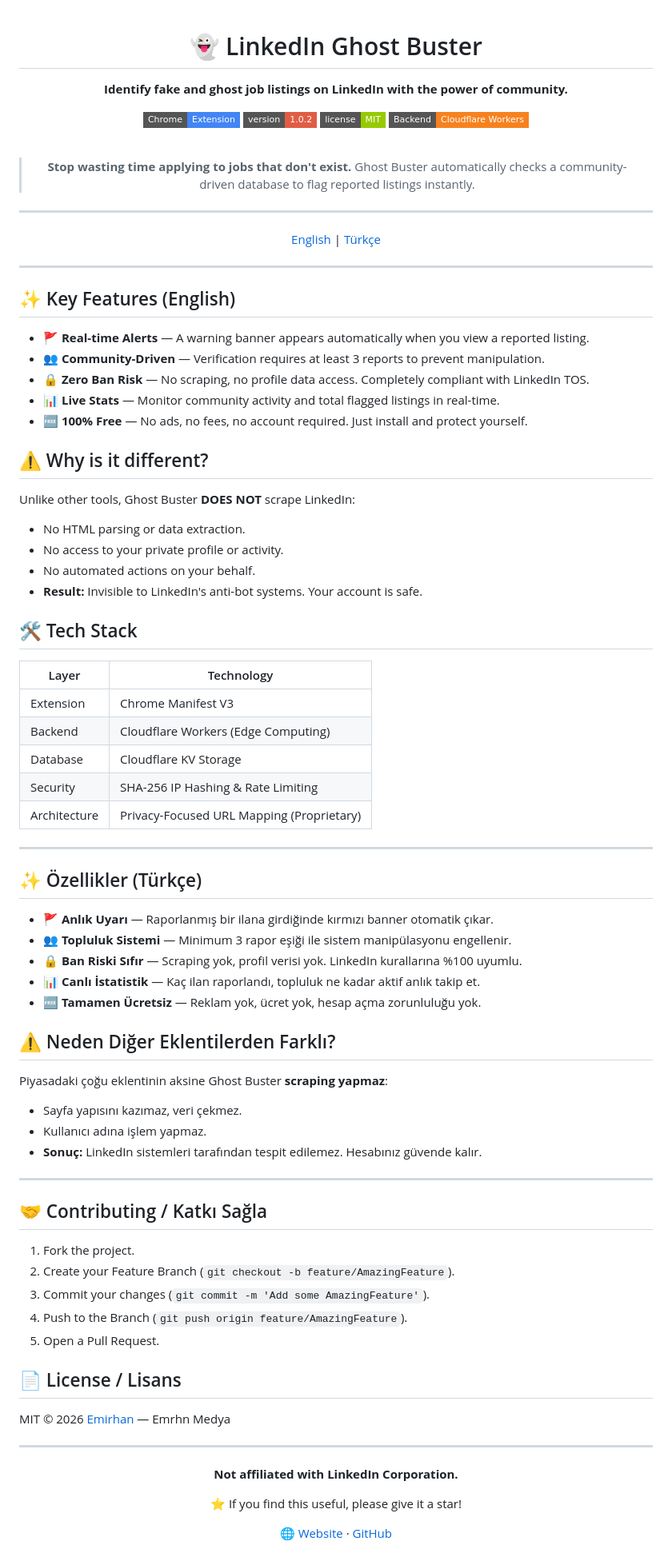
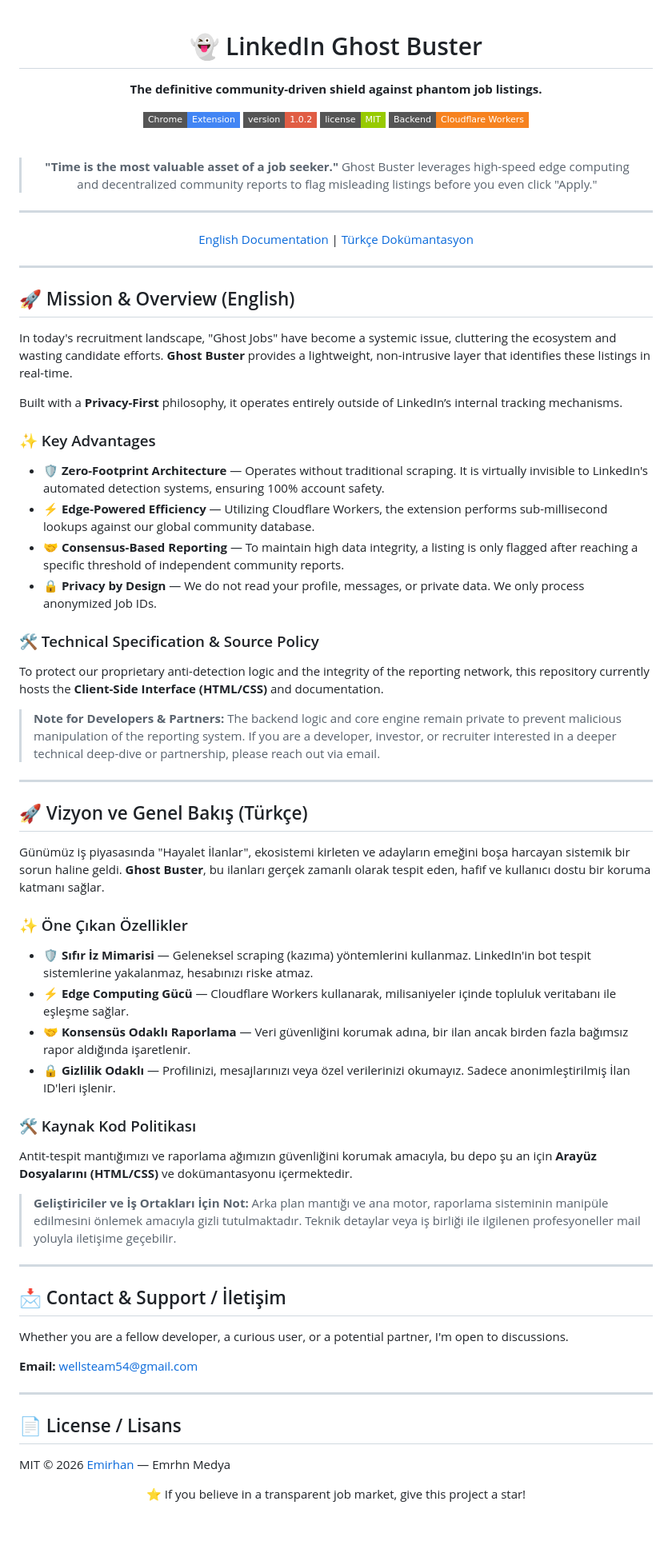
Before and after one commit to emrhnthefinest/linkedin-ghost-buster, a Markdown page: README.md, the part around the change. Shown at 80% size. Drawn GitHub-style; badges without logos; blank space fills up the shorter version.

```diff
--- a/README.md
+++ b/README.md
@@ -1,22 +1,21 @@
 <div align="center">
 
 # 👻 LinkedIn Ghost Buster
+**The definitive community-driven shield against phantom job listings.**
 
-**Identify fake and ghost job listings on LinkedIn with the power of community.**
-
-[![Chrome Extension](https://img.shields.io/badge/Chrome-Extension-4285F4?style=flat-square&logo=googlechrome&logoColor=white)](https://github.com/2007emrhn/linkedin-ghost-buster)
-[![Version](https://img.shields.io/badge/version-1.0.2-red?style=flat-square)](https://github.com/2007emrhn/linkedin-ghost-buster/releases)
+[![Chrome Extension](https://img.shields.io/badge/Chrome-Extension-4285F4?style=flat-square&logo=googlechrome&logoColor=white)](https://github.com/emrhnthefinest/linkedin-ghost-buster)
+[![Version](https://img.shields.io/badge/version-1.0.2-red?style=flat-square)](https://github.com/emrhnthefinest/linkedin-ghost-buster/releases)
 [![License](https://img.shields.io/badge/license-MIT-green?style=flat-square)](LICENSE)
 [![Cloudflare Workers](https://img.shields.io/badge/Backend-Cloudflare_Workers-F6821F?style=flat-square&logo=cloudflare&logoColor=white)](https://workers.cloudflare.com)
 
 <br>
 
-> **Stop wasting time applying to jobs that don't exist.**
-> Ghost Buster automatically checks a community-driven database to flag reported listings instantly.
+> **"Time is the most valuable asset of a job seeker."**
+> Ghost Buster leverages high-speed edge computing and decentralized community reports to flag misleading listings before you even click "Apply."
 
 ---
 
-[English](#english-version) | [Türkçe](#türkçe-versiyon)
+[English Documentation](#english-version) | [Türkçe Dokümantasyon](#türkçe-versiyon)
 
 </div>
 
@@ -24,73 +23,59 @@
 
 <a name="english-version"></a>
 
-## ✨ Key Features (English)
+## 🚀 Mission & Overview (English)
 
-- 🚩 **Real-time Alerts** — A warning banner appears automatically when you view a reported listing.
-- 👥 **Community-Driven** — Verification requires at least 3 reports to prevent manipulation.
-- 🔒 **Zero Ban Risk** — No scraping, no profile data access. Completely compliant with LinkedIn TOS.
-- 📊 **Live Stats** — Monitor community activity and total flagged listings in real-time.
-- 🆓 **100% Free** — No ads, no fees, no account required. Just install and protect yourself.
+In today's recruitment landscape, "Ghost Jobs" have become a systemic issue, cluttering the ecosystem and wasting candidate efforts. **Ghost Buster** provides a lightweight, non-intrusive layer that identifies these listings in real-time.
 
-## ⚠️ Why is it different?
+Built with a **Privacy-First** philosophy, it operates entirely outside of LinkedIn’s internal tracking mechanisms.
 
-Unlike other tools, Ghost Buster **DOES NOT** scrape LinkedIn:
-- No HTML parsing or data extraction.
-- No access to your private profile or activity.
-- No automated actions on your behalf.
-- **Result:** Invisible to LinkedIn's anti-bot systems. Your account is safe.
+### ✨ Key Advantages
 
-## 🛠 Tech Stack
+- 🛡️ **Zero-Footprint Architecture** — Operates without traditional scraping. It is virtually invisible to LinkedIn's automated detection systems, ensuring 100% account safety.
+- ⚡ **Edge-Powered Efficiency** — Utilizing Cloudflare Workers, the extension performs sub-millisecond lookups against our global community database.
+- 🤝 **Consensus-Based Reporting** — To maintain high data integrity, a listing is only flagged after reaching a specific threshold of independent community reports.
+- 🔒 **Privacy by Design** — We do not read your profile, messages, or private data. We only process anonymized Job IDs.
 
-| Layer | Technology |
-|--------|-----------|
-| Extension | Chrome Manifest V3 |
-| Backend | Cloudflare Workers (Edge Computing) |
-| Database | Cloudflare KV Storage |
-| Security | SHA-256 IP Hashing & Rate Limiting |
-| Architecture | Privacy-Focused URL Mapping (Proprietary) |
+### 🛠 Technical Specification & Source Policy
+
+To protect our proprietary anti-detection logic and the integrity of the reporting network, this repository currently hosts the **Client-Side Interface (HTML/CSS)** and documentation.
+
+> **Note for Developers & Partners:** The backend logic and core engine remain private to prevent malicious manipulation of the reporting system. If you are a developer, investor, or recruiter interested in a deeper technical deep-dive or partnership, please reach out via email.
 
 ---
 
 <a name="türkçe-versiyon"></a>
 
-## ✨ Özellikler (Türkçe)
+## 🚀 Vizyon ve Genel Bakış (Türkçe)
 
-- 🚩 **Anlık Uyarı** — Raporlanmış bir ilana girdiğinde kırmızı banner otomatik çıkar.
-- 👥 **Topluluk Sistemi** — Minimum 3 rapor eşiği ile sistem manipülasyonu engellenir.
-- 🔒 **Ban Riski Sıfır** — Scraping yok, profil verisi yok. LinkedIn kurallarına %100 uyumlu.
-- 📊 **Canlı İstatistik** — Kaç ilan raporlandı, topluluk ne kadar aktif anlık takip et.
-- 🆓 **Tamamen Ücretsiz** — Reklam yok, ücret yok, hesap açma zorunluluğu yok.
+Günümüz iş piyasasında "Hayalet İlanlar", ekosistemi kirleten ve adayların emeğini boşa harcayan sistemik bir sorun haline geldi. **Ghost Buster**, bu ilanları gerçek zamanlı olarak tespit eden, hafif ve kullanıcı dostu bir koruma katmanı sağlar.
 
-## ⚠️ Neden Diğer Eklentilerden Farklı?
+### ✨ Öne Çıkan Özellikler
 
-Piyasadaki çoğu eklentinin aksine Ghost Buster **scraping yapmaz**:
-- Sayfa yapısını kazımaz, veri çekmez.
-- Kullanıcı adına işlem yapmaz.
-- **Sonuç:** LinkedIn sistemleri tarafından tespit edilemez. Hesabınız güvende kalır.
+- 🛡️ **Sıfır İz Mimarisi** — Geleneksel scraping (kazıma) yöntemlerini kullanmaz. LinkedIn'in bot tespit sistemlerine yakalanmaz, hesabınızı riske atmaz.
+- ⚡ **Edge Computing Gücü** — Cloudflare Workers kullanarak, milisaniyeler içinde topluluk veritabanı ile eşleşme sağlar.
+- 🤝 **Konsensüs Odaklı Raporlama** — Veri güvenliğini korumak adına, bir ilan ancak birden fazla bağımsız rapor aldığında işaretlenir.
+- 🔒 **Gizlilik Odaklı** — Profilinizi, mesajlarınızı veya özel verilerinizi okumayız. Sadece anonimleştirilmiş İlan ID'leri işlenir.
+
+### 🛠 Kaynak Kod Politikası
+
+Antit-tespit mantığımızı ve raporlama ağımızın güvenliğini korumak amacıyla, bu depo şu an için **Arayüz Dosyalarını (HTML/CSS)** ve dokümantasyonu içermektedir.
+
+> **Geliştiriciler ve İş Ortakları İçin Not:** Arka plan mantığı ve ana motor, raporlama sisteminin manipüle edilmesini önlemek amacıyla gizli tutulmaktadır. Teknik detaylar veya iş birliği ile ilgilenen profesyoneller mail yoluyla iletişime geçebilir.
 
 ---
 
-## 🤝 Contributing / Katkı Sağla
+## 📩 Contact & Support / İletişim
 
-1. Fork the project.
-2. Create your Feature Branch (`git checkout -b feature/AmazingFeature`).
-3. Commit your changes (`git commit -m 'Add some AmazingFeature'`).
-4. Push to the Branch (`git push origin feature/AmazingFeature`).
-5. Open a Pull Request.
+Whether you are a fellow developer, a curious user, or a potential partner, I'm open to discussions.
 
-## 📄 License / Lisans
-
-MIT © 2026 [Emirhan](https://github.com/2007emrhn) — Emrhn Medya
+**Email:** [wellsteam54@gmail.com](mailto:wellsteam54@gmail.com)
 
 ---
 
+## 📄 License / Lisans
+MIT © 2026 [Emirhan](https://github.com/2007emrhn) — Emrhn Medya
+
 <div align="center">
-
-**Not affiliated with LinkedIn Corporation.**
-
-⭐ If you find this useful, please give it a star!
-
-[🌐 Website](https://emrhnthefinest.github.io/linkedin-ghost-buster/) · [GitHub](https://github.com/2007emrhn)
-
+⭐ If you believe in a transparent job market, give this project a star!
 </div>
```
